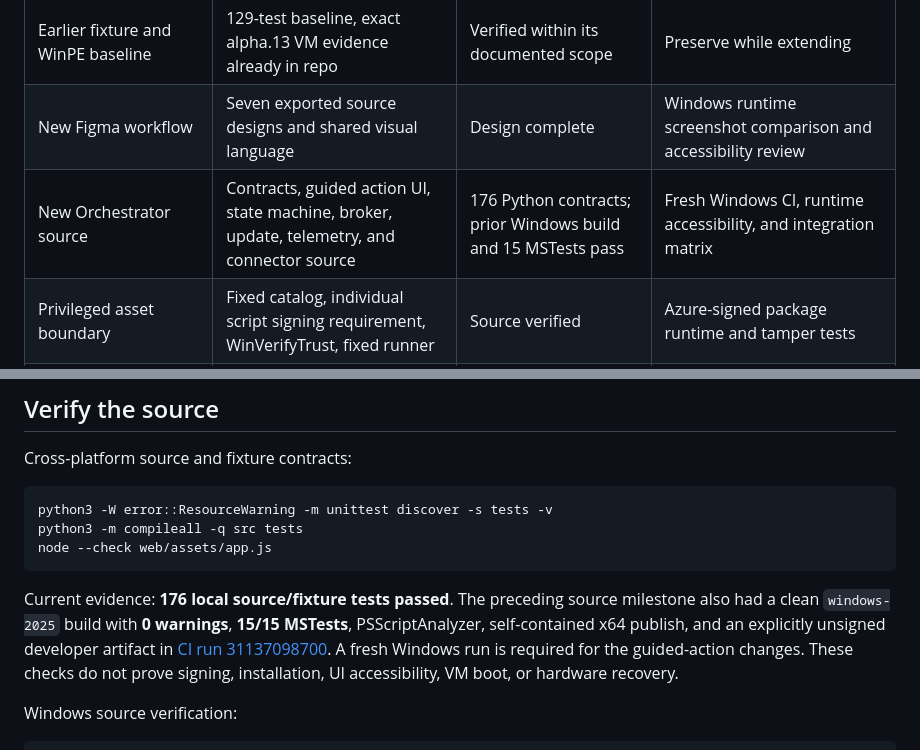
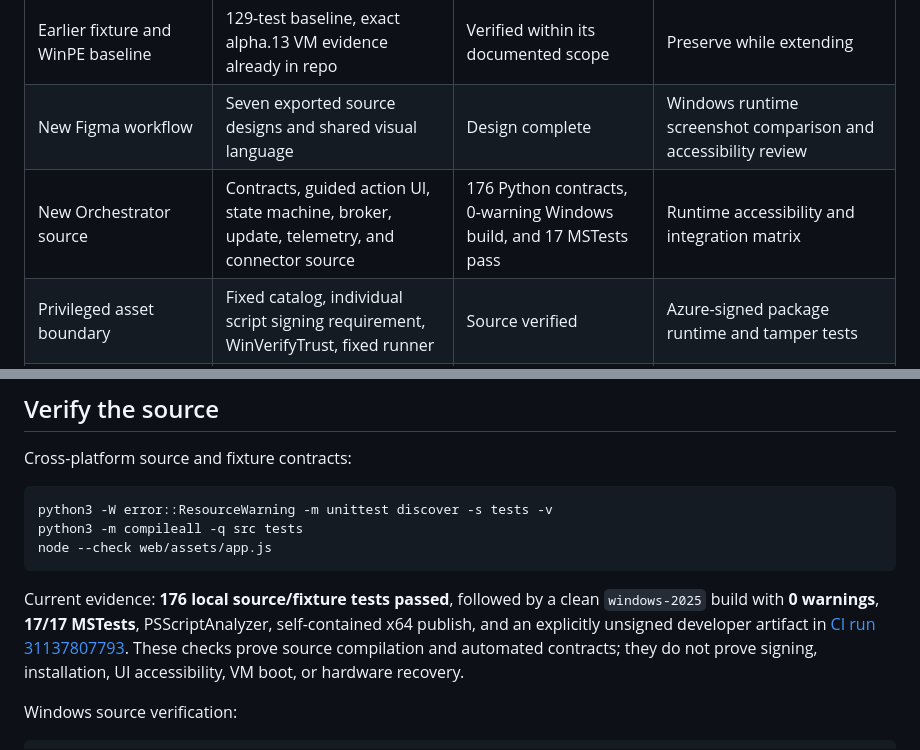
Before and after one commit to Morlock52/codex-rescue-usb, a Markdown page: README.md, 2 parts joined by grey strips. GitHub-like rendering.

Commit message:
Record guided orchestrator Windows verification

````diff
--- a/README.md
+++ b/README.md
@@ -397,7 +397,7 @@ Read [SECURITY.md](SECURITY.md) and the detailed [security model](docs/reference
 | --- | --- | --- | --- |
 | Earlier fixture and WinPE baseline | 129-test baseline, exact alpha.13 VM evidence already in repo | Verified within its documented scope | Preserve while extending |
 | New Figma workflow | Seven exported source designs and shared visual language | Design complete | Windows runtime screenshot comparison and accessibility review |
-| New Orchestrator source | Contracts, guided action UI, state machine, broker, update, telemetry, and connector source | 176 Python contracts; prior Windows build and 15 MSTests pass | Fresh Windows CI, runtime accessibility, and integration matrix |
+| New Orchestrator source | Contracts, guided action UI, state machine, broker, update, telemetry, and connector source | 176 Python contracts, 0-warning Windows build, and 17 MSTests pass | Runtime accessibility and integration matrix |
 | Privileged asset boundary | Fixed catalog, individual script signing requirement, WinVerifyTrust, fixed runner | Source verified | Azure-signed package runtime and tamper tests |
 | Signed installation/update | MSIX/App Installer and protected-tag OIDC workflow | Pipeline source complete | Azure identity, protected environment, signed install, N-1 update |
 | x64 four-path media work | Matrix and receipt-gated builders | Source verified | Build both x64 trust paths and boot in disconnected disposable VMs |
@@ -434,7 +434,7 @@ python3 -m compileall -q src tests
 node --check web/assets/app.js
 ```
 
-Current evidence: **176 local source/fixture tests passed**. The preceding source milestone also had a clean `windows-2025` build with **0 warnings**, **15/15 MSTests**, PSScriptAnalyzer, self-contained x64 publish, and an explicitly unsigned developer artifact in [CI run 31137098700](https://github.com/Morlock52/codex-rescue-usb/actions/runs/31137098700). A fresh Windows run is required for the guided-action changes. These checks do not prove signing, installation, UI accessibility, VM boot, or hardware recovery.
+Current evidence: **176 local source/fixture tests passed**, followed by a clean `windows-2025` build with **0 warnings**, **17/17 MSTests**, PSScriptAnalyzer, self-contained x64 publish, and an explicitly unsigned developer artifact in [CI run 31137807793](https://github.com/Morlock52/codex-rescue-usb/actions/runs/31137807793). These checks prove source compilation and automated contracts; they do not prove signing, installation, UI accessibility, VM boot, or hardware recovery.
 
 Windows source verification:
 
````
Also changed, not shown: docs/plans/2026-08-06-orchestrator-roadmap.md (+1 -1 lines), docs/reference/verification-evidence.md (+2 -2 lines).
